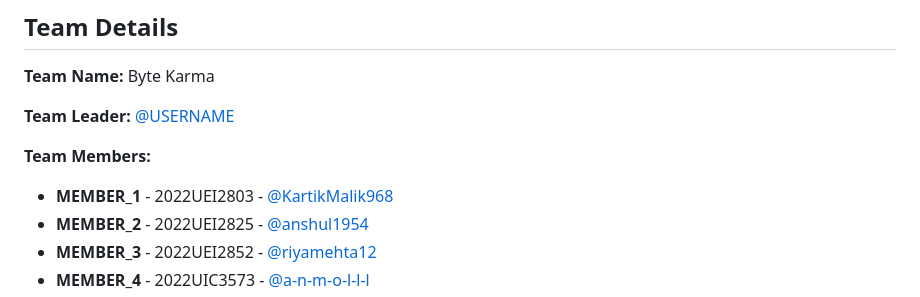
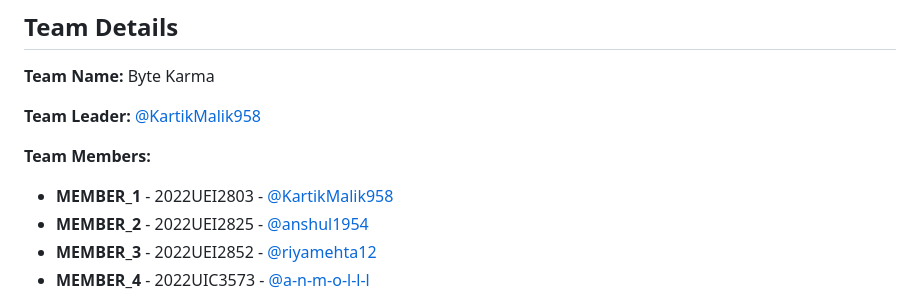
Before and after one commit to KartikMalik958/SIH-Hackathon-Byte-Karma, a Markdown page: Readme.md, the part around the change. Drawn GitHub-style.

```diff
--- a/Readme.md
+++ b/Readme.md
@@ -6,11 +6,11 @@ This README provides an overview of the project, including team details, relevan
 
 **Team Name:** Byte Karma
 
-**Team Leader:** [@USERNAME](https://github.com/KartikMalik958)
+**Team Leader:** [@KartikMalik958](https://github.com/KartikMalik958)
 
 **Team Members:**
 
-- **MEMBER_1** - 2022UEI2803 - [@KartikMalik968](https://github.com/KartikMalik958)
+- **MEMBER_1** - 2022UEI2803 - [@KartikMalik958](https://github.com/KartikMalik958)
 - **MEMBER_2** - 2022UEI2825 - [@anshul1954](https://github.com/anshul1954)
 - **MEMBER_3** - 2022UEI2852 - [@riyamehta12](https://github.com/riyamehta12)
 - **MEMBER_4** - 2022UIC3573 - [@a-n-m-o-l-l-l](https://github.com/a-n-m-o-l-l-l)
```
